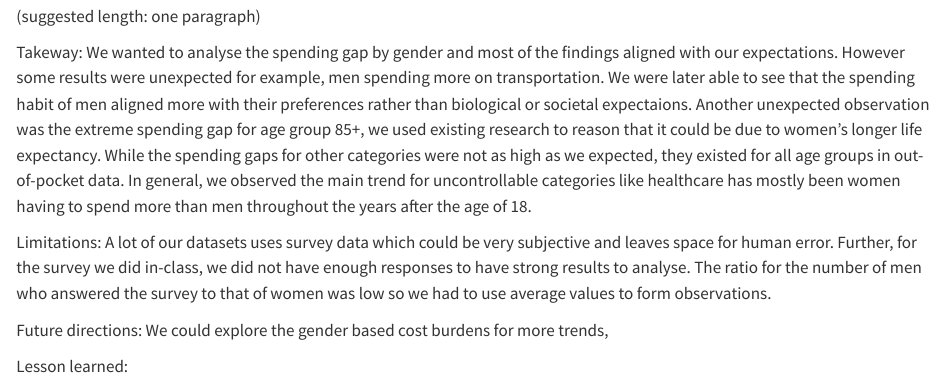
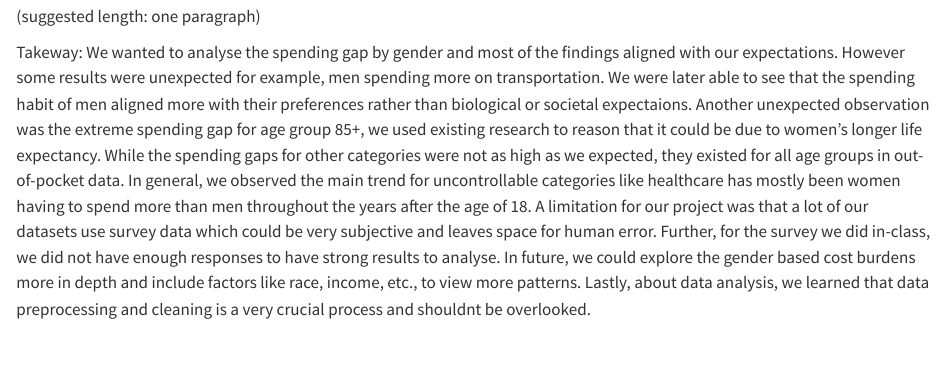
Before and after one commit to snehajaikumar23/genderedCostBurdenAnalysis, a Quarto document (conclusion.qmd): the page in a window 1100 px wide, from 100 px down. Rendered offline with R 4.5, knitr and Pandoc in place of Quarto, with nearby package versions.

Commit message:
Update conclusion.qmd

```diff
--- a/conclusion.qmd
+++ b/conclusion.qmd
@@ -7,12 +7,4 @@ Discuss: main takeaways of your exploration, limitations, future directions, les
 
 
 Takeway:
-We wanted to analyse the spending gap by gender and most of the findings aligned with our expectations. However some results were unexpected for example, men spending more on transportation. We were later able to see that the spending habit of men aligned more with their preferences rather than biological or societal expectaions. Another unexpected observation was the extreme spending gap for age group 85+, we used existing research to reason that it could be due to women's longer life expectancy. While the spending gaps for other categories were not as high as we expected, they existed for all age groups in out-of-pocket data. In general, we observed the main trend for uncontrollable categories like healthcare has mostly been women having to spend more than men throughout the years after the age of 18.
-
-Limitations:
-A lot of our datasets uses survey data which could be very subjective and leaves space for human error. Further, for the survey we did in-class, we did not have enough responses to have strong results to analyse. The ratio for the number of men who answered the survey to that of women was low so we had to use average values to form observations.
-
-Future directions:
-We could explore the gender based cost burdens for more trends,
-
-Lesson learned:
+We wanted to analyse the spending gap by gender and most of the findings aligned with our expectations. However some results were unexpected for example, men spending more on transportation. We were later able to see that the spending habit of men aligned more with their preferences rather than biological or societal expectaions. Another unexpected observation was the extreme spending gap for age group 85+, we used existing research to reason that it could be due to women's longer life expectancy. While the spending gaps for other categories were not as high as we expected, they existed for all age groups in out-of-pocket data. In general, we observed the main trend for uncontrollable categories like healthcare has mostly been women having to spend more than men throughout the years after the age of 18. A limitation for our project was that a lot of our datasets use survey data which could be very subjective and leaves space for human error. Further, for the survey we did in-class, we did not have enough responses to have strong results to analyse. In future, we could explore the gender based cost burdens more in depth and include factors like race, income, etc., to view more patterns. Lastly, about data analysis, we learned that data preprocessing and cleaning is a very crucial process and shouldnt be overlooked.
```
